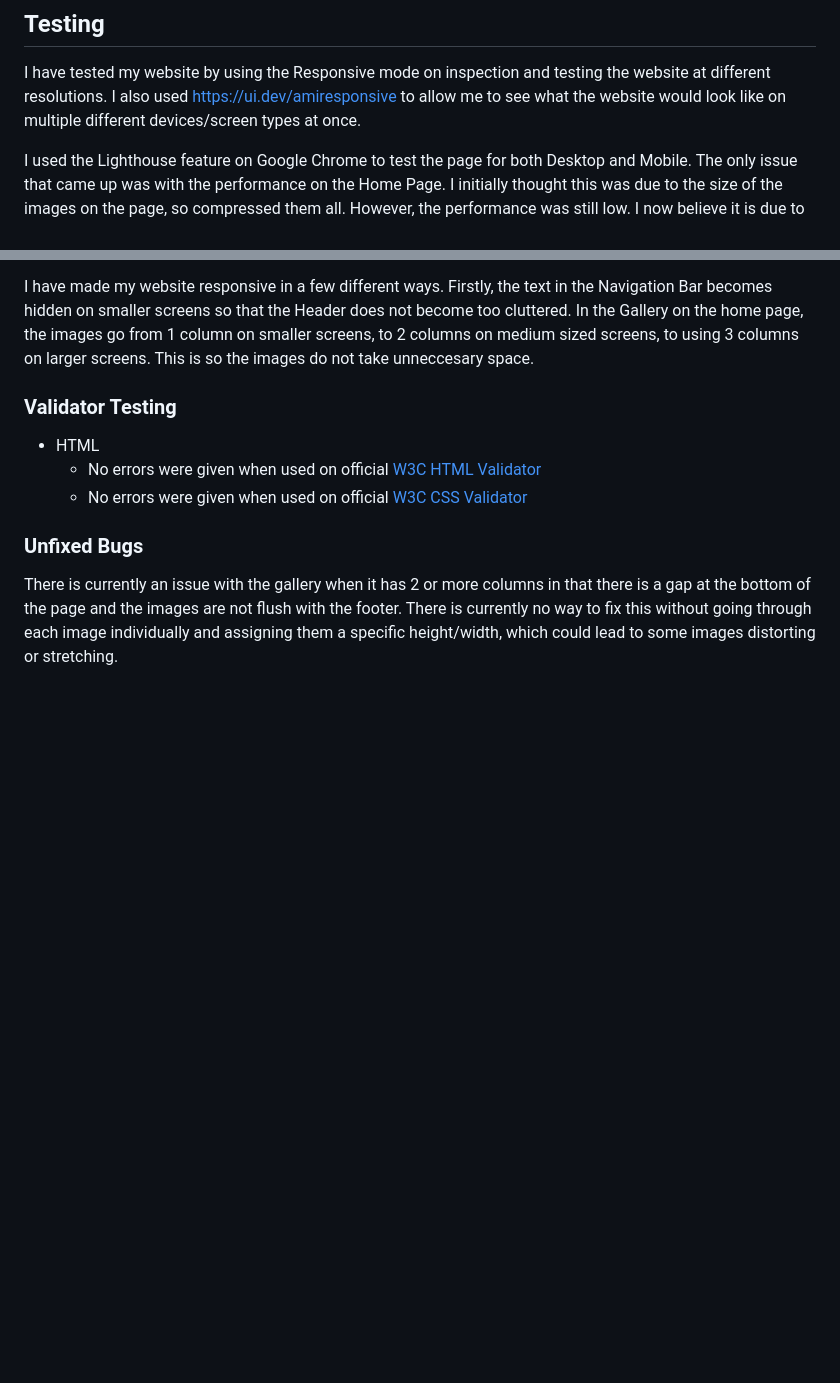
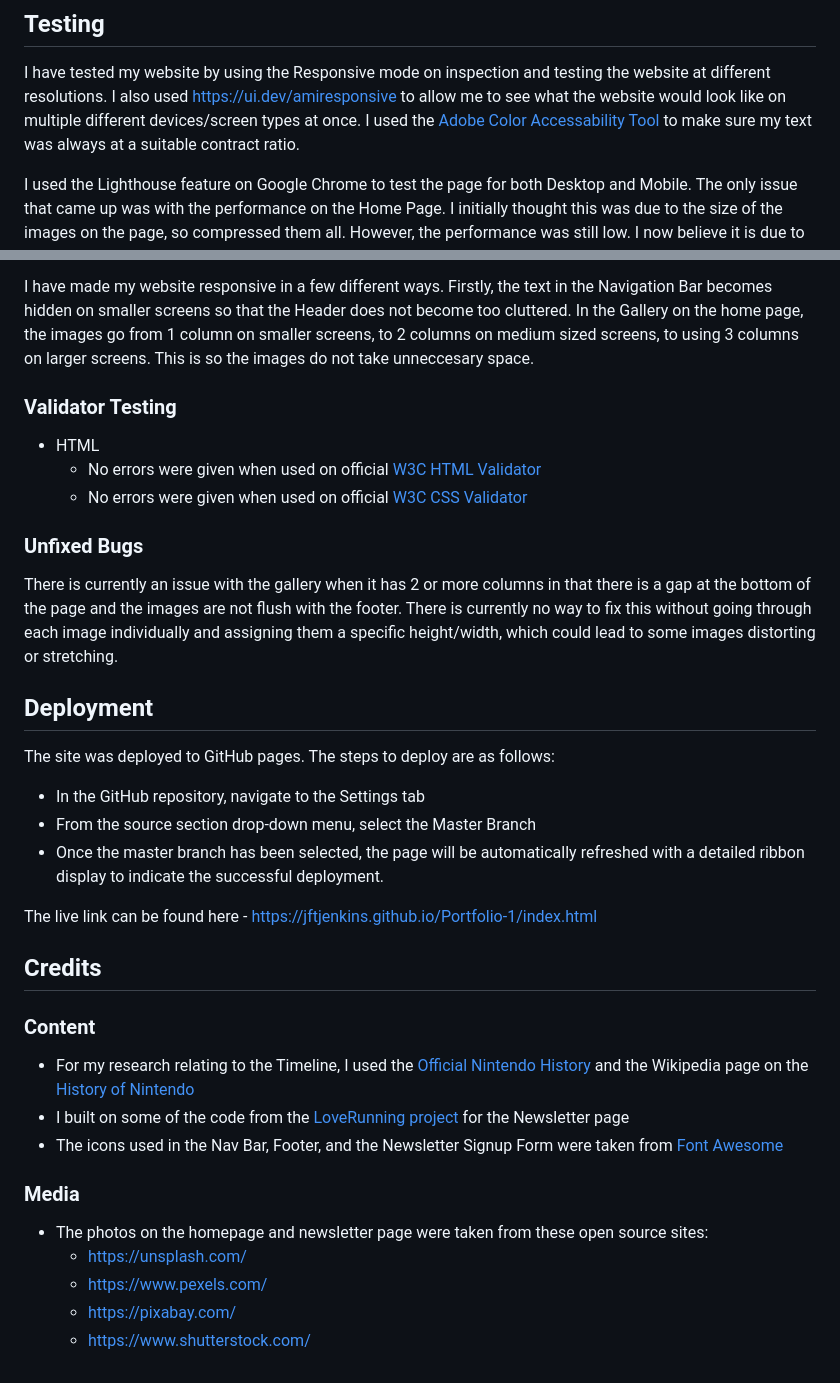
Before and after one commit to jftjenkins/History-of-Nintendo, a Markdown page: README.md, 2 parts joined by grey strips. Drawn GitHub-style; blank space fills up the shorter version.

Commit message:
Add deployment and credit section to README file

```diff
--- a/README.md
+++ b/README.md
@@ -67,6 +67,7 @@ History of Nintendo has been designed for researchers and those interested in se
 ## Testing
 
 I have tested my website by using the Responsive mode on inspection and testing the website at different resolutions. I also used https://ui.dev/amiresponsive to allow me to see what the website would look like on multiple different devices/screen types at once.
+I used the [Adobe Color Accessability Tool](https://color.adobe.com/create/color-contrast-analyzer) to make sure my text was always at a suitable contract ratio.
 
 I used the Lighthouse feature on Google Chrome to test the page for both Desktop and Mobile. The only issue that came up was with the performance on the Home Page. I initially thought this was due to the size of the images on the page, so compressed them all. However, the performance was still low.
 I now believe it is due to the column count as, when tested on mobile where there is only 1 column, the performance works fine. To potentially fix this in the future, I could put more details about the images and there placement when put into columns so the website is not trying to sort them out everytime the page is booted up.
@@ -82,3 +83,28 @@ I have made my website responsive in a few different ways. Firstly, the text in
 ### Unfixed Bugs
 
 There is currently an issue with the gallery when it has 2 or more columns in that there is a gap at the bottom of the page and the images are not flush with the footer. There is currently no way to fix this without going through each image individually and assigning them a specific height/width, which could lead to some images distorting or stretching.
+
+## Deployment
+
+The site was deployed to GitHub pages. The steps to deploy are as follows:
+  - In the GitHub repository, navigate to the Settings tab
+  - From the source section drop-down menu, select the Master Branch
+  - Once the master branch has been selected, the page will be automatically refreshed with a detailed ribbon display to indicate the successful deployment.
+
+The live link can be found here - https://jftjenkins.github.io/Portfolio-1/index.html
+
+## Credits
+
+### Content
+
+- For my research relating to the Timeline, I used the [Official Nintendo History](https://www.nintendo.co.uk/Hardware/Nintendo-History/Nintendo-History-625945.html) and the Wikipedia page on the [History of Nintendo](https://en.wikipedia.org/wiki/History_of_Nintendo)
+- I built on some of the code from the [LoveRunning project](https://github.com/jftjenkins/love-running.git) for the Newsletter page
+- The icons used in the Nav Bar, Footer, and the Newsletter Signup Form were taken from [Font Awesome](https://fontawesome.com/)
+
+### Media
+
+- The photos on the homepage and newsletter page were taken from these open source sites:
+  - https://unsplash.com/
+  - https://www.pexels.com/
+  - https://pixabay.com/
+  - https://www.shutterstock.com/
```
